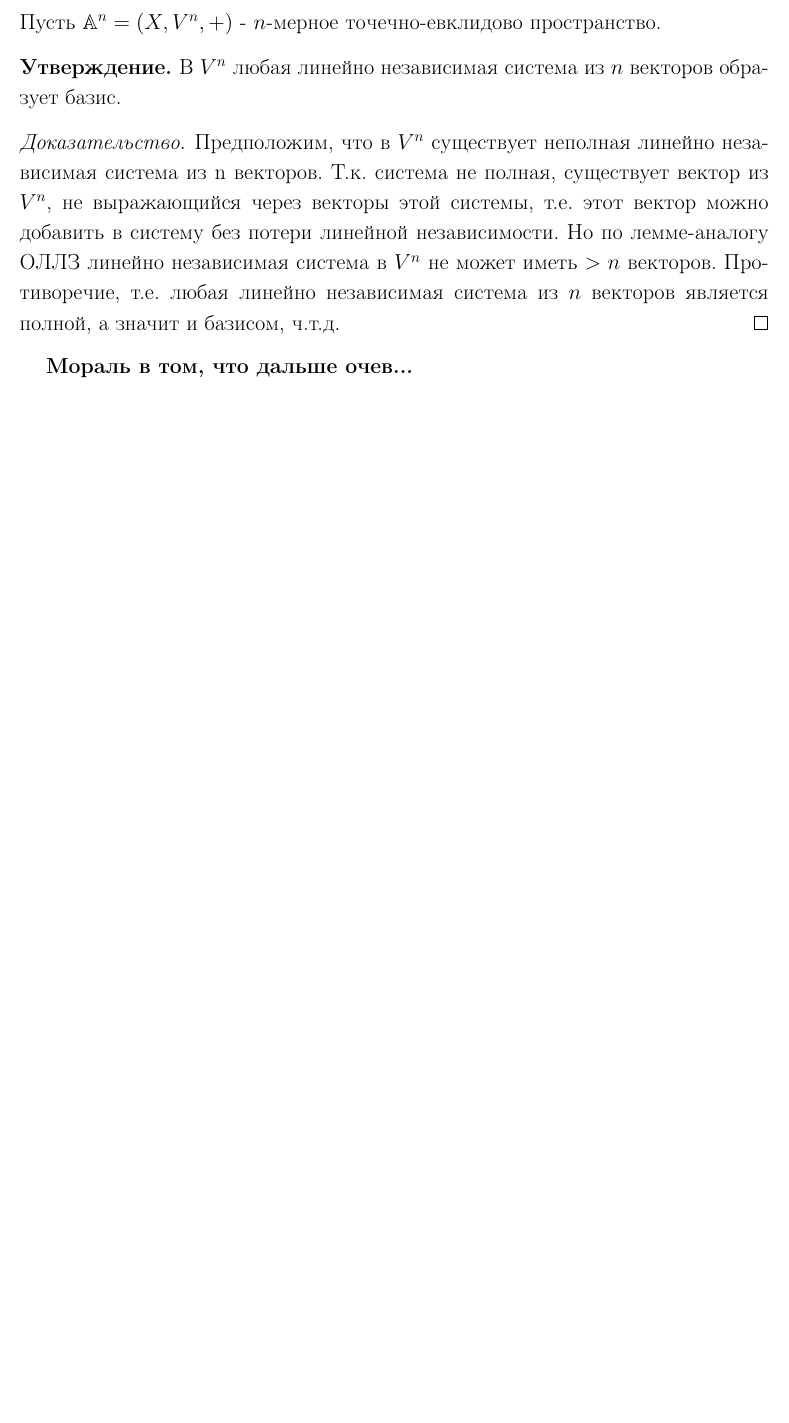
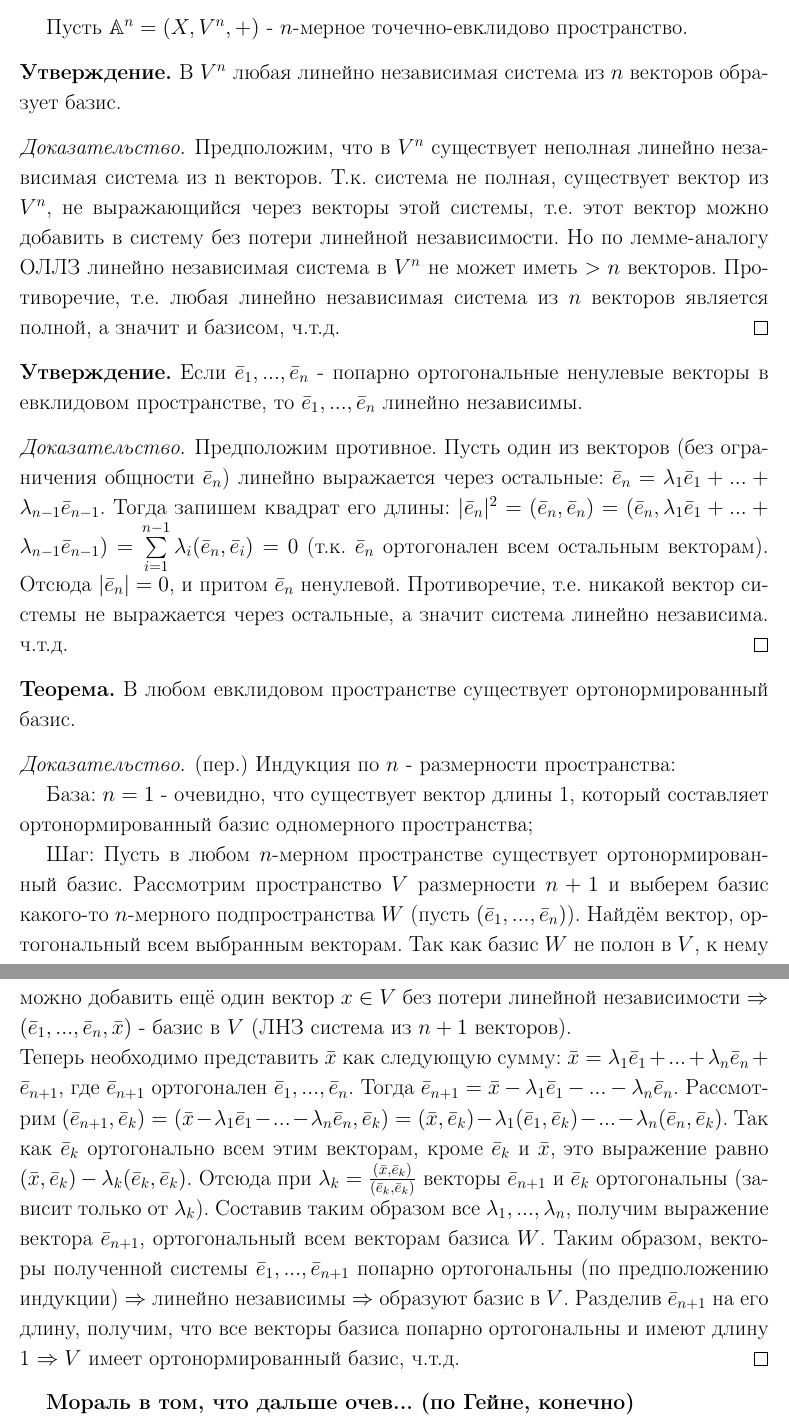
Before and after one commit to Egorchess/Analytic-geometry, a LaTeX document (Analytic-geometry-1/document.tex): part of page 16 of 16 before the commit and two parts of pages 16 and 17 of 17 after it, the two joined at a grey line, cut so that both start at the same text, the shorter picture padded with empty space. Compiled offline with pdfLaTeX.

Commit message:
Добавлена лекция 5

```diff
--- a/Analytic-geometry-1/document.tex
+++ b/Analytic-geometry-1/document.tex
@@ -519,6 +519,25 @@
 	\begin{proof}
 		Предположим, что в $V^n$ существует неполная линейно независимая система из n векторов. Т.к. система не полная, существует вектор из $V^n$, не выражающийся через векторы этой системы, т.е. этот вектор можно добавить в систему без потери линейной независимости. Но по лемме-аналогу ОЛЛЗ линейно независимая система в $V^n$ не может иметь $> n$ векторов. Противоречие, т.е. любая линейно независимая система из $n$ векторов является полной, а значит и базисом, ч.т.д.
 	\end{proof}
+	\begin{subtheorem}
+		Если $\bar{e}_{1},...,\bar{e}_{n}$ - попарно ортогональные ненулевые векторы в евклидовом пространстве, то $\bar{e}_{1},...,\bar{e}_{n}$ линейно независимы.
+	\end{subtheorem}
+	\begin{proof}
+		Предположим противное. Пусть один из векторов (без ограничения общности $\bar{e}_{n}$) линейно выражается через остальные: $\bar{e}_{n} = \lambda_{1}\bar{e}_{1} +...+ \lambda_{n-1}\bar{e}_{n-1}$. Тогда запишем квадрат его длины:
+		$|\bar{e}_{n}|^2 = (\bar{e}_{n}, \bar{e}_{n}) = (\bar{e}_{n}, \lambda_{1}\bar{e}_{1} +...+ \lambda_{n-1}\bar{e}_{n-1}) = \sum \limits_{i=1}^{n-1} \lambda_{i}(\bar{e}_{n}, \bar{e}_{i}) = 0$ (т.к. $\bar{e}_{n}$ ортогонален всем остальным векторам). Отсюда $|\bar{e}_{n}| = 0$, и притом $\bar{e}_{n}$ ненулевой. Противоречие, т.е. никакой вектор системы не выражается через остальные, а значит система линейно независима. ч.т.д.
+	\end{proof}
+	\begin{theorem}
+		В любом евклидовом пространстве существует ортонормированный базис.
+	\end{theorem}
+	\begin{proof}
+		(пер.)
+		Индукция по $n$ - размерности пространства:
 
-	\bfseries Мораль в том, что дальше очев... \mdseries
+		База: $n = 1$ - очевидно, что существует вектор длины 1, который составляет ортонормированный базис одномерного пространства;
+
+		Шаг: Пусть в любом $n$-мерном пространстве существует ортонормированный базис. Рассмотрим пространство $V$ размерности $n+1$ и выберем базис какого-то $n$-мерного подпространства $W$ (пусть $(\bar{e}_{1},...,\bar{e}_{n})$). Найдём вектор, ортогональный всем выбранным векторам. Так как базис $W$ не полон в $V$, к нему можно добавить ещё один вектор $x \in V$ без потери линейной независимости $\Rightarrow$ $(\bar{e}_{1},...,\bar{e}_{n}, \bar{x})$ - базис в $V$ (ЛНЗ система из $n+1$ векторов). \\
+		Теперь необходимо представить $\bar{x}$ как следующую сумму: $\bar{x} = \lambda_{1}\bar{e}_{1} + ... + \lambda_{n}\bar{e}_{n} + \bar{e}_{n+1}$, где $\bar{e}_{n+1}$ ортогонален $\bar{e}_{1},...,\bar{e}_{n}$. Тогда $\bar{e}_{n+1} = \bar{x} - \lambda_{1}\bar{e}_{1} - ... - \lambda_{n}\bar{e}_{n}$. Рассмотрим $(\bar{e}_{n+1}, \bar{e}_{k}) = (\bar{x} - \lambda_{1}\bar{e}_{1} - ... - \lambda_{n}\bar{e}_{n}, \bar{e}_{k}) = (\bar{x}, \bar{e}_{k}) - \lambda_{1}(\bar{e}_{1}, \bar{e}_{k}) - ... - \lambda_{n}(\bar{e}_{n}, \bar{e}_{k})$. Так как $\bar{e}_{k}$ ортогонально всем этим векторам, кроме $\bar{e}_{k}$ и $\bar{x}$, это выражение равно $(\bar{x}, \bar{e}_{k}) - \lambda_{k}(\bar{e}_{k}, \bar{e}_{k})$. Отсюда при $\lambda_{k} = \frac{(\bar{x}, \bar{e}_{k})}{(\bar{e}_{k}, \bar{e}_{k})}$ векторы $\bar{e}_{n+1}$ и $\bar{e}_{k}$ ортогональны (зависит только от $\lambda_{k}$). Составив таким образом все $\lambda_{1},...,\lambda_{n}$, получим выражение вектора $\bar{e}_{n+1}$, ортогональный всем векторам базиса $W$.
+		Таким образом, векторы полученной системы $\bar{e}_{1},...,\bar{e}_{n+1}$ попарно ортогональны (по предположению индукции) $\Rightarrow$ линейно независимы $\Rightarrow$ образуют базис в $V$. Разделив $\bar{e}_{n+1}$ на его длину, получим, что все векторы базиса попарно ортогональны и имеют длину 1 $\Rightarrow V$ имеет ортонормированный базис, ч.т.д.
+	\end{proof}
+	\bfseries Мораль в том, что дальше очев... (по Гейне, конечно) \mdseries
 \end{document}
```
Also changed, not shown: Analytic-geometry-1/document.pdf, Analytic-geometry-1/document.tex (36 more changed lines).
